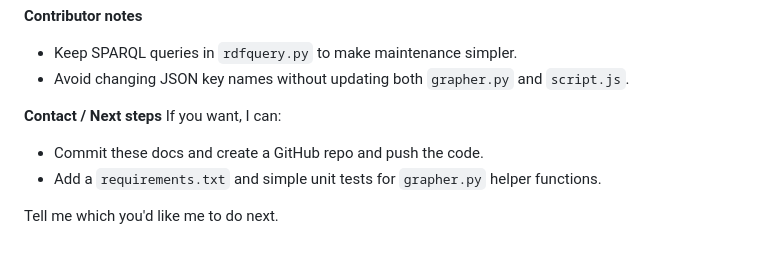
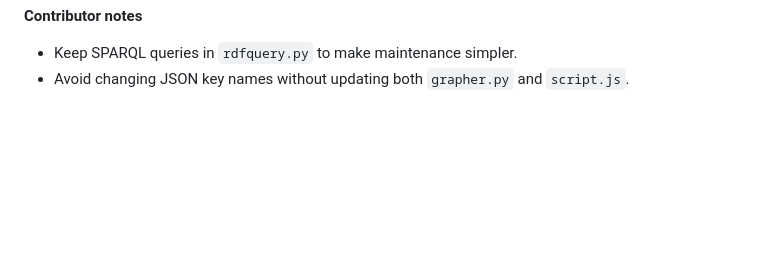
Before and after one commit to Uzoma-N/RDF-backed-CV-Builder, a Markdown page: USAGE.md, the part around the change. Rendered like a GitHub page; blank space fills up the shorter version.

Commit message:
changes to readMe and Usage.md

```diff
--- a/USAGE.md
+++ b/USAGE.md
@@ -58,10 +58,3 @@ for row in g.query(q):
 **Contributor notes**
 - Keep SPARQL queries in `rdfquery.py` to make maintenance simpler.
 - Avoid changing JSON key names without updating both `grapher.py` and `script.js`.
-
-**Contact / Next steps**
-If you want, I can:
-- Commit these docs and create a GitHub repo and push the code.
-- Add a `requirements.txt` and simple unit tests for `grapher.py` helper functions.
-
-Tell me which you'd like me to do next.
```
Also changed, not shown: README.md (+0 -2 lines).
